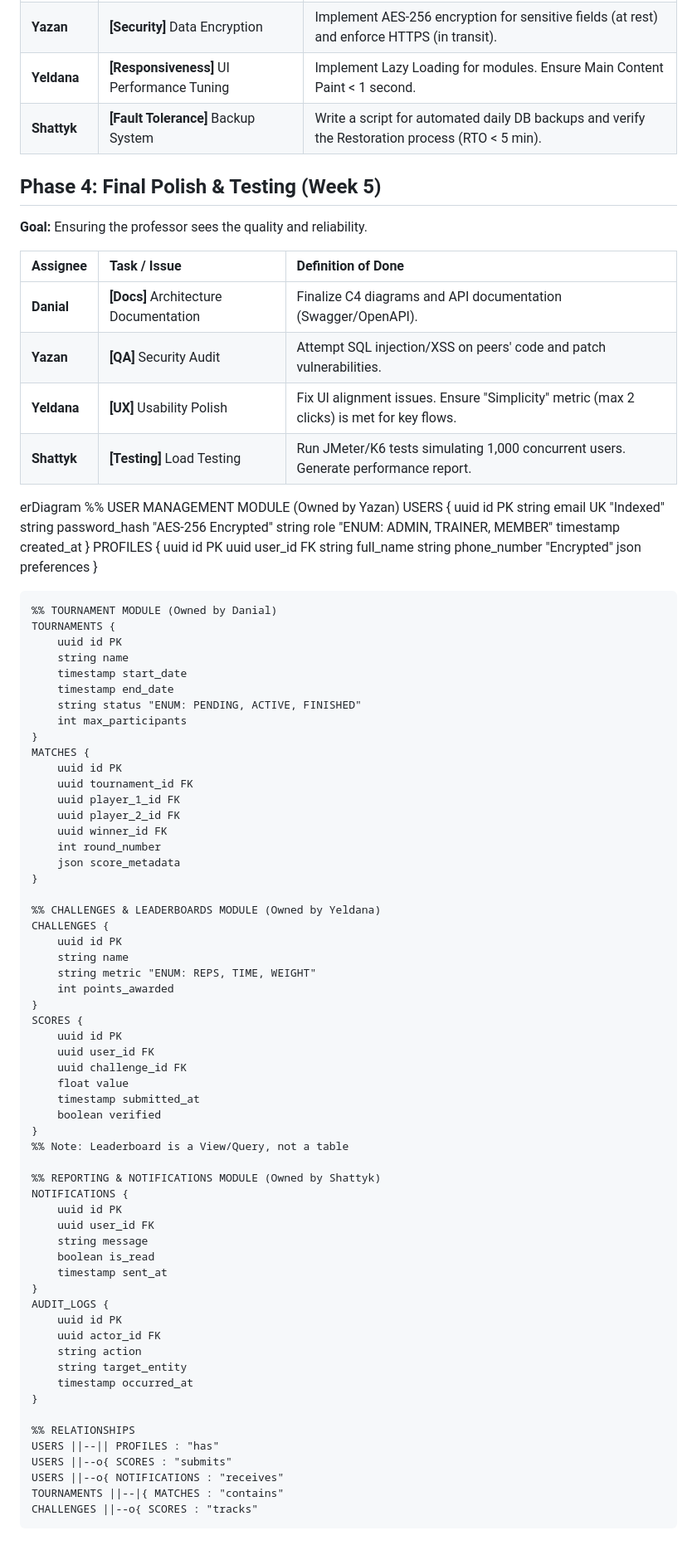
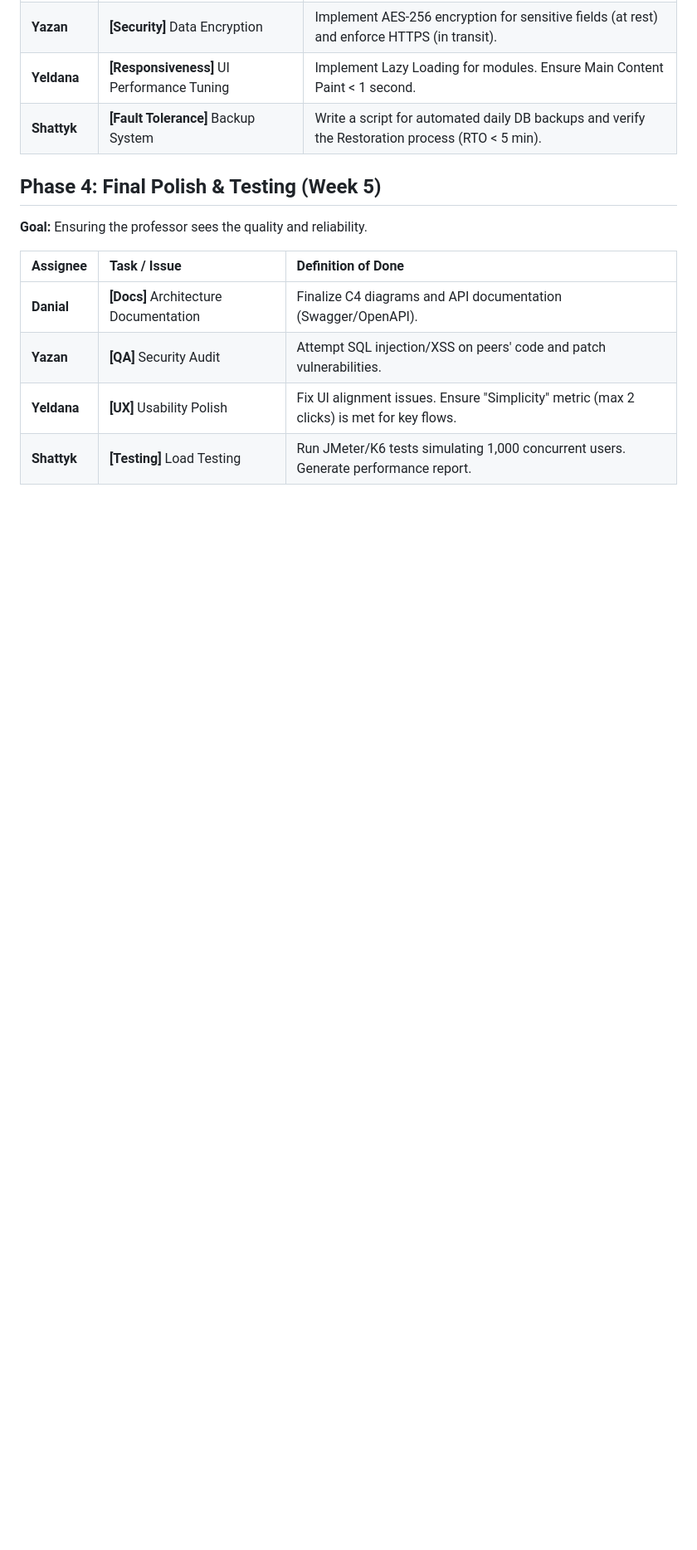
Before and after one commit to vdflyapota/GYM-IT-System, a Markdown page: README.md, the part around the change. Shown at 83% size. GitHub-like rendering; blank space fills up the shorter version.

Commit message:
Remove ER diagram and module details from README
Removed detailed ER diagram and related module descriptions from the README.

```diff
--- a/README.md
+++ b/README.md
@@ -56,80 +56,3 @@ GYM IT-System (CM0639-1) repository - represents our project for the course SOFT
 | **Yazan** | **[QA]** Security Audit | Attempt SQL injection/XSS on peers' code and patch vulnerabilities. |
 | **Yeldana** | **[UX]** Usability Polish | Fix UI alignment issues. Ensure "Simplicity" metric (max 2 clicks) is met for key flows. |
 | **Shattyk** | **[Testing]** Load Testing | Run JMeter/K6 tests simulating 1,000 concurrent users. Generate performance report. |
-
-
-erDiagram
-    %% USER MANAGEMENT MODULE (Owned by Yazan)
-    USERS {
-        uuid id PK
-        string email UK "Indexed"
-        string password_hash "AES-256 Encrypted"
-        string role "ENUM: ADMIN, TRAINER, MEMBER"
-        timestamp created_at
-    }
-    PROFILES {
-        uuid id PK
-        uuid user_id FK
-        string full_name
-        string phone_number "Encrypted"
-        json preferences
-    }
-
-    %% TOURNAMENT MODULE (Owned by Danial)
-    TOURNAMENTS {
-        uuid id PK
-        string name
-        timestamp start_date
-        timestamp end_date
-        string status "ENUM: PENDING, ACTIVE, FINISHED"
-        int max_participants
-    }
-    MATCHES {
-        uuid id PK
-        uuid tournament_id FK
-        uuid player_1_id FK
-        uuid player_2_id FK
-        uuid winner_id FK
-        int round_number
-        json score_metadata
-    }
-
-    %% CHALLENGES & LEADERBOARDS MODULE (Owned by Yeldana)
-    CHALLENGES {
-        uuid id PK
-        string name
-        string metric "ENUM: REPS, TIME, WEIGHT"
-        int points_awarded
-    }
-    SCORES {
-        uuid id PK
-        uuid user_id FK
-        uuid challenge_id FK
-        float value
-        timestamp submitted_at
-        boolean verified
-    }
-    %% Note: Leaderboard is a View/Query, not a table
-
-    %% REPORTING & NOTIFICATIONS MODULE (Owned by Shattyk)
-    NOTIFICATIONS {
-        uuid id PK
-        uuid user_id FK
-        string message
-        boolean is_read
-        timestamp sent_at
-    }
-    AUDIT_LOGS {
-        uuid id PK
-        uuid actor_id FK
-        string action
-        string target_entity
-        timestamp occurred_at
-    }
-
-    %% RELATIONSHIPS
-    USERS ||--|| PROFILES : "has"
-    USERS ||--o{ SCORES : "submits"
-    USERS ||--o{ NOTIFICATIONS : "receives"
-    TOURNAMENTS ||--|{ MATCHES : "contains"
-    CHALLENGES ||--o{ SCORES : "tracks"
```
